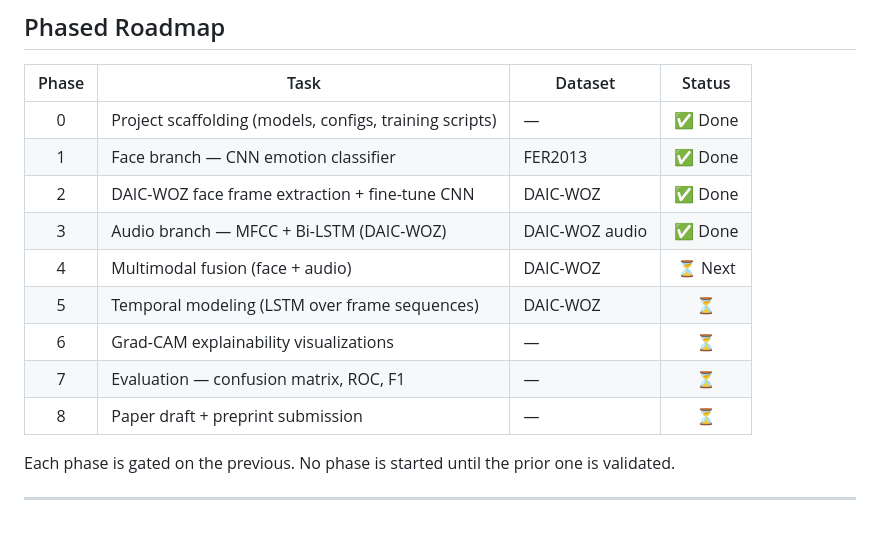
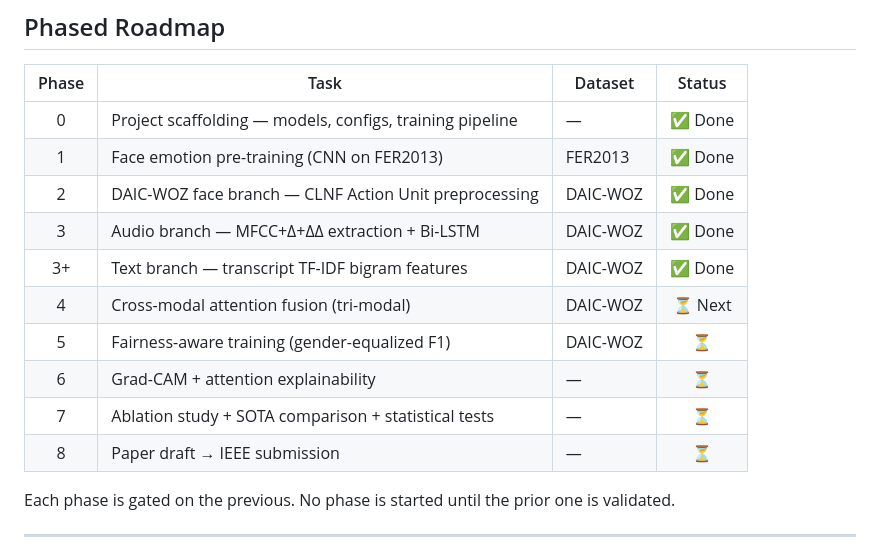
Before and after one commit to DevMursLab/Thesis, a Markdown page: README.md, the part around one of its changes. Rendered like a GitHub page; blank space fills up the shorter version.

```diff
--- a/README.md
+++ b/README.md
@@ -76,15 +91,16 @@ The goal is an accessible, interpretable tool that could assist clinicians in ea
 
 | Phase | Task | Dataset | Status |
 |:-----:|------|---------|:------:|
-| 0 | Project scaffolding (models, configs, training scripts) | — | ✅ Done |
-| 1 | Face branch — CNN emotion classifier | FER2013 | ✅ Done |
-| 2 | DAIC-WOZ face frame extraction + fine-tune CNN | DAIC-WOZ | ✅ Done |
-| 3 | Audio branch — MFCC + Bi-LSTM (DAIC-WOZ) | DAIC-WOZ audio | ✅ Done |
-| 4 | Multimodal fusion (face + audio) | DAIC-WOZ | ⏳ Next |
-| 5 | Temporal modeling (LSTM over frame sequences) | DAIC-WOZ | ⏳ |
-| 6 | Grad-CAM explainability visualizations | — | ⏳ |
-| 7 | Evaluation — confusion matrix, ROC, F1 | — | ⏳ |
-| 8 | Paper draft + preprint submission | — | ⏳ |
+| 0 | Project scaffolding — models, configs, training pipeline | — | ✅ Done |
+| 1 | Face emotion pre-training (CNN on FER2013) | FER2013 | ✅ Done |
+| 2 | DAIC-WOZ face branch — CLNF Action Unit preprocessing | DAIC-WOZ | ✅ Done |
+| 3 | Audio branch — MFCC+Δ+ΔΔ extraction + Bi-LSTM | DAIC-WOZ | ✅ Done |
+| 3+ | Text branch — transcript TF-IDF bigram features | DAIC-WOZ | ✅ Done |
+| 4 | Cross-modal attention fusion (tri-modal) | DAIC-WOZ | ⏳ Next |
+| 5 | Fairness-aware training (gender-equalized F1) | DAIC-WOZ | ⏳ |
+| 6 | Grad-CAM + attention explainability | — | ⏳ |
+| 7 | Ablation study + SOTA comparison + statistical tests | — | ⏳ |
+| 8 | Paper draft → IEEE submission | — | ⏳ |
 
 Each phase is gated on the previous. No phase is started until the prior one is validated.
 
```
Also changed, not shown: other parts of README.md (+56 -41 lines).
